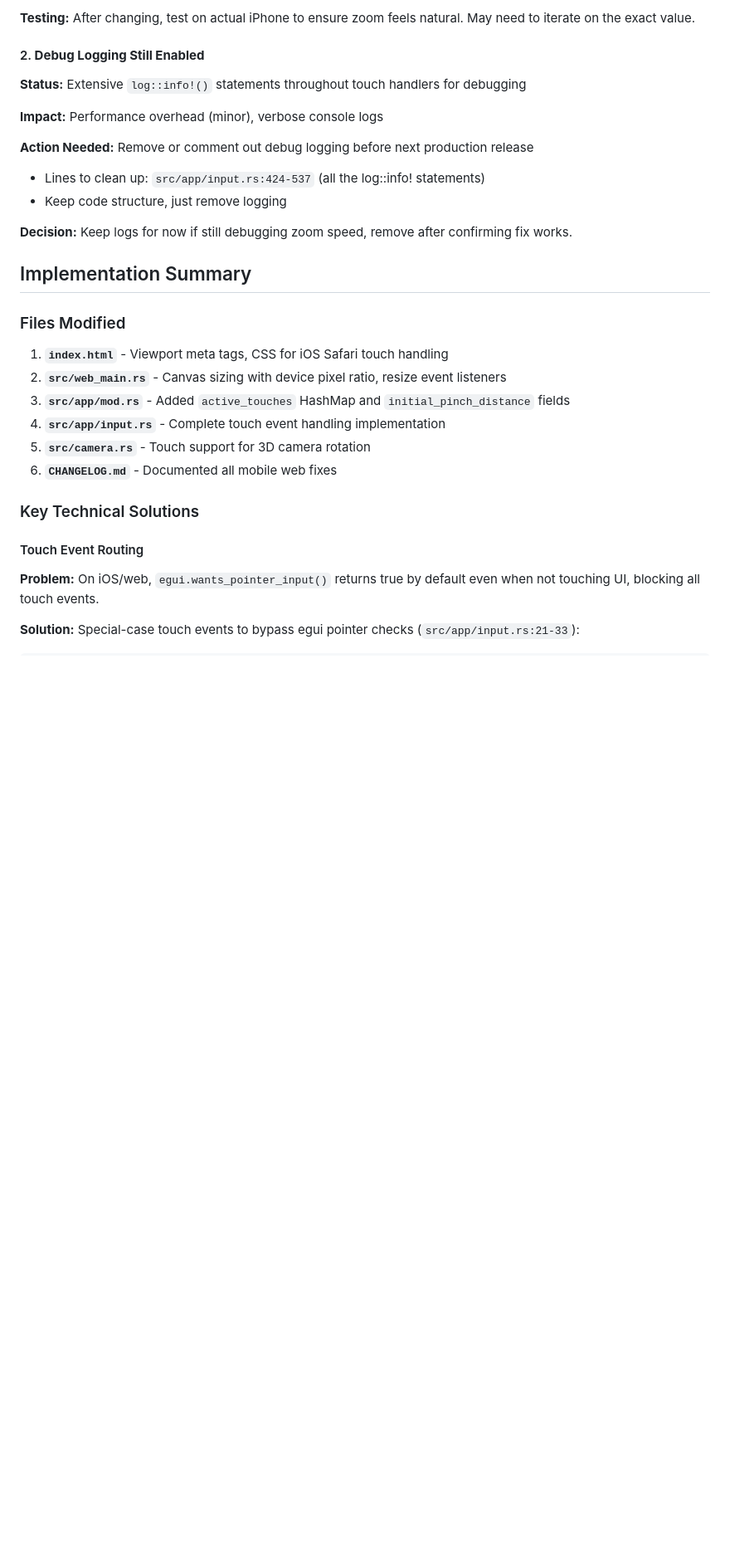
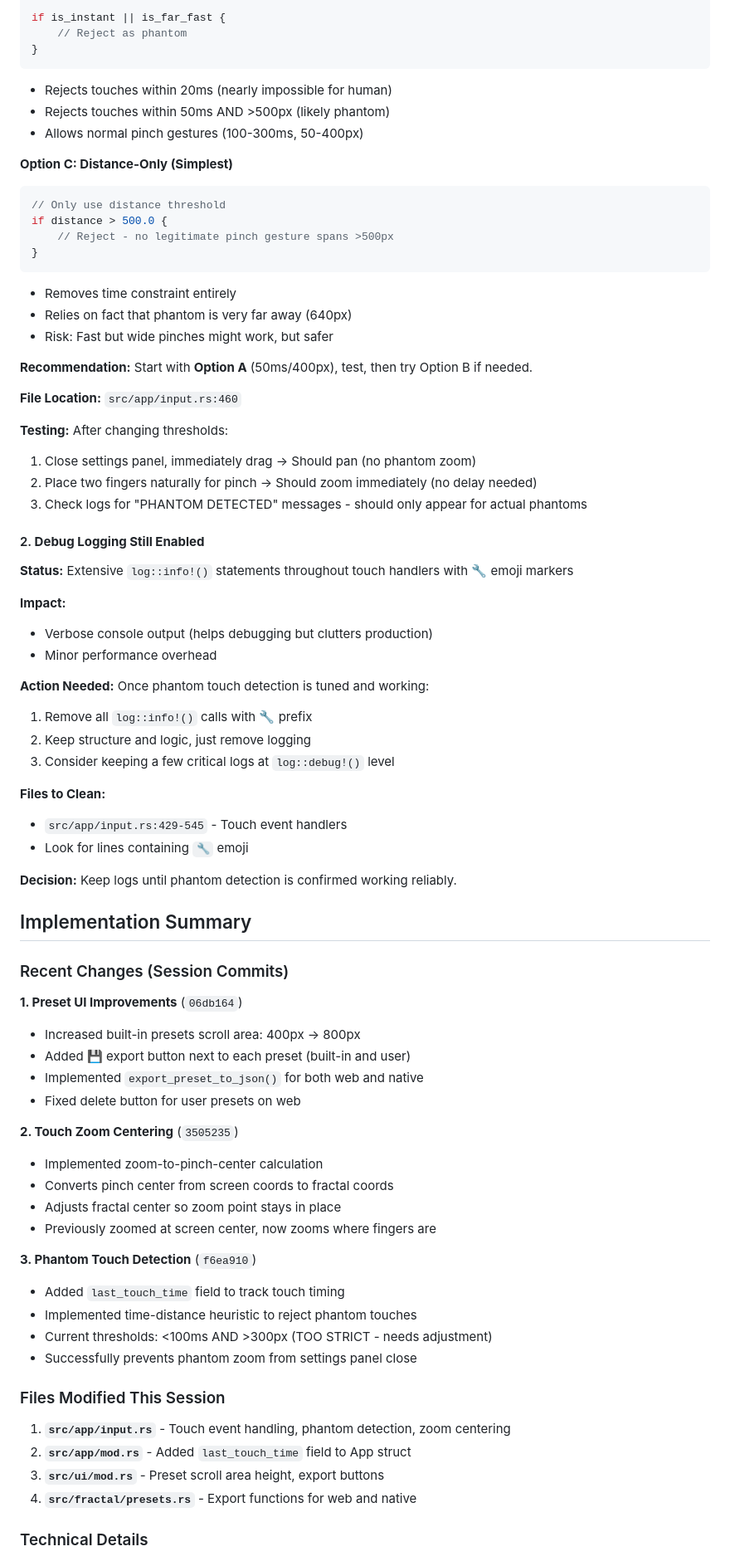
Before and after one commit to paulrobello/par-fractal, a Markdown page: handoff.md, the part around one of its changes. Shown at 83% size. Rendered like a GitHub page; blank space fills up the shorter version.

````diff
--- a/handoff.md
+++ b/handoff.md
@@ -36,30 +66,77 @@ let zoom_factor = zoom_delta;  // 100% sensitivity (no dampening)
 
-**Testing:** After changing, test on actual iPhone to ensure zoom feels natural. May need to iterate on the exact value.
+if is_instant || is_far_fast {
+    // Reject as phantom
+}
+```
+- Rejects touches within 20ms (nearly impossible for human)
+- Rejects touches within 50ms AND >500px (likely phantom)
+- Allows normal pinch gestures (100-300ms, 50-400px)
+
+**Option C: Distance-Only (Simplest)**
+```rust
+// Only use distance threshold
+if distance > 500.0 {
+    // Reject - no legitimate pinch gesture spans >500px
+}
+```
+- Removes time constraint entirely
+- Relies on fact that phantom is very far away (640px)
+- Risk: Fast but wide pinches might work, but safer
+
+**Recommendation:** Start with **Option A** (50ms/400px), test, then try Option B if needed.
+
+**File Location:** `src/app/input.rs:460`
+
+**Testing:** After changing thresholds:
+1. Close settings panel, immediately drag → Should pan (no phantom zoom)
+2. Place two fingers naturally for pinch → Should zoom immediately (no delay needed)
+3. Check logs for "PHANTOM DETECTED" messages - should only appear for actual phantoms
 
 #### 2. **Debug Logging Still Enabled**
-**Status:** Extensive `log::info!()` statements throughout touch handlers for debugging
+**Status:** Extensive `log::info!()` statements throughout touch handlers with 🔧 emoji markers
 
-**Impact:** Performance overhead (minor), verbose console logs
+**Impact:**
+- Verbose console output (helps debugging but clutters production)
+- Minor performance overhead
 
-**Action Needed:** Remove or comment out debug logging before next production release
-- Lines to clean up: `src/app/input.rs:424-537` (all the log::info! statements)
-- Keep code structure, just remove logging
+**Action Needed:** Once phantom touch detection is tuned and working:
+1. Remove all `log::info!()` calls with 🔧 prefix
+2. Keep structure and logic, just remove logging
+3. Consider keeping a few critical logs at `log::debug!()` level
 
-**Decision:** Keep logs for now if still debugging zoom speed, remove after confirming fix works.
+**Files to Clean:**
+- `src/app/input.rs:429-545` - Touch event handlers
+- Look for lines containing `🔧` emoji
+
+**Decision:** Keep logs until phantom detection is confirmed working reliably.
 
 ## Implementation Summary
 
-### Files Modified
-1. **`index.html`** - Viewport meta tags, CSS for iOS Safari touch handling
-2. **`src/web_main.rs`** - Canvas sizing with device pixel ratio, resize event listeners
-3. **`src/app/mod.rs`** - Added `active_touches` HashMap and `initial_pinch_distance` fields
-4. **`src/app/input.rs`** - Complete touch event handling implementation
-5. **`src/camera.rs`** - Touch support for 3D camera rotation
-6. **`CHANGELOG.md`** - Documented all mobile web fixes
+### Recent Changes (Session Commits)
 
-### Key Technical Solutions
+**1. Preset UI Improvements** (`06db164`)
+- Increased built-in presets scroll area: 400px → 800px
+- Added 💾 export button next to each preset (built-in and user)
+- Implemented `export_preset_to_json()` for both web and native
+- Fixed delete button for user presets on web
 
-#### Touch Event Routing
-**Problem:** On iOS/web, `egui.wants_pointer_input()` returns true by default even when not touching UI, blocking all touch events.
+**2. Touch Zoom Centering** (`3505235`)
+- Implemented zoom-to-pinch-center calculation
+- Converts pinch center from screen coords to fractal coords
+- Adjusts fractal center so zoom point stays in place
+- Previously zoomed at screen center, now zooms where fingers are
 
-**Solution:** Special-case touch events to bypass egui pointer checks (`src/app/input.rs:21-33`):
+**3. Phantom Touch Detection** (`f6ea910`)
+- Added `last_touch_time` field to track touch timing
+- Implemented time-distance heuristic to reject phantom touches
+- Current thresholds: <100ms AND >300px (TOO STRICT - needs adjustment)
+- Successfully prevents phantom zoom from settings panel close
+
+### Files Modified This Session
+1. **`src/app/input.rs`** - Touch event handling, phantom detection, zoom centering
+2. **`src/app/mod.rs`** - Added `last_touch_time` field to App struct
+3. **`src/ui/mod.rs`** - Preset scroll area height, export buttons
+4. **`src/fractal/presets.rs`** - Export functions for web and native
+
+### Technical Details
+
````
Also changed, not shown: other parts of handoff.md (+181 -139 lines), plan.md (+32 -14 lines).
